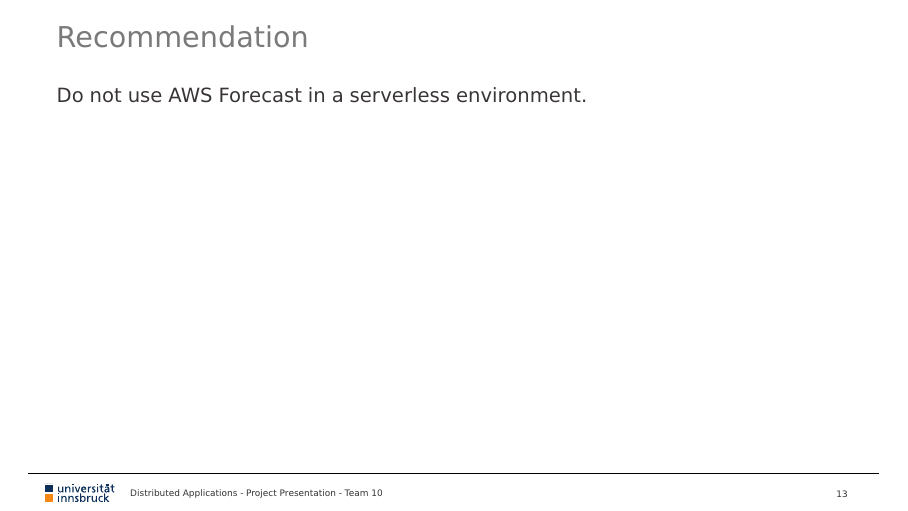
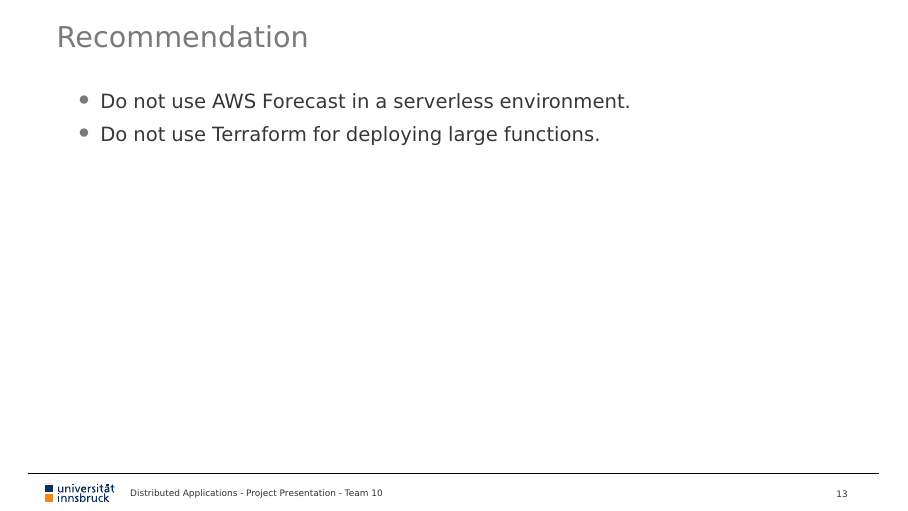
Before and after one commit to reitermarkus/distributed-apps, LaTeX slides (project/tex/presentation.tex): page 14 of 16. Compiled offline with XeLaTeX.

Commit message:
Add another recommendation.

```diff
--- a/project/tex/presentation.tex
+++ b/project/tex/presentation.tex
@@ -244,7 +244,10 @@
 \end{frame}
 
 \begin{frame}{Recommendation}
-  Do not use AWS Forecast in a serverless environment.
+  \begin{itemize}
+      \item Do not use AWS Forecast in a serverless environment.
+      \item Do not use Terraform for deploying large functions.
+  \end{itemize}
 \end{frame}
 
 
```
